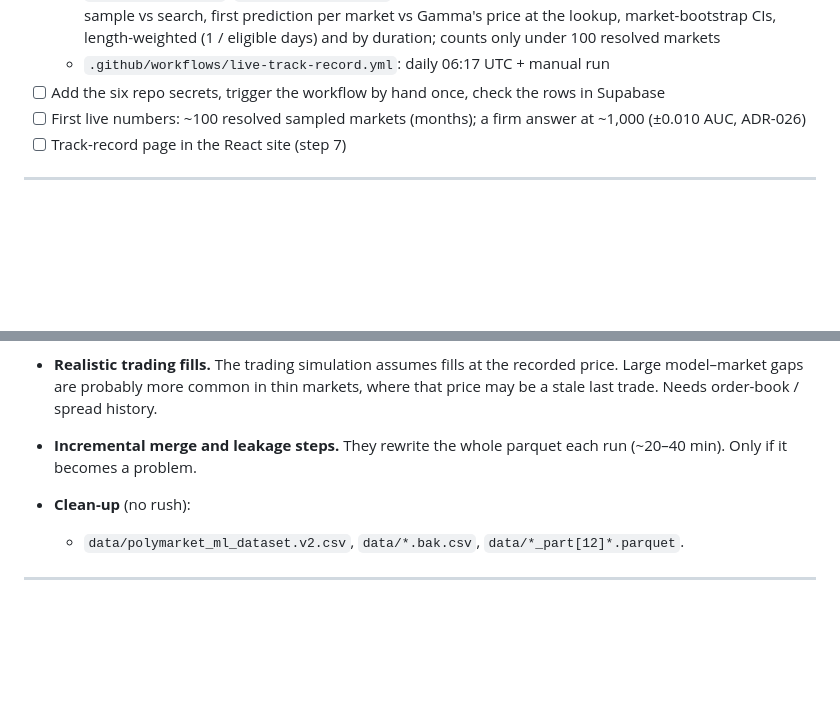
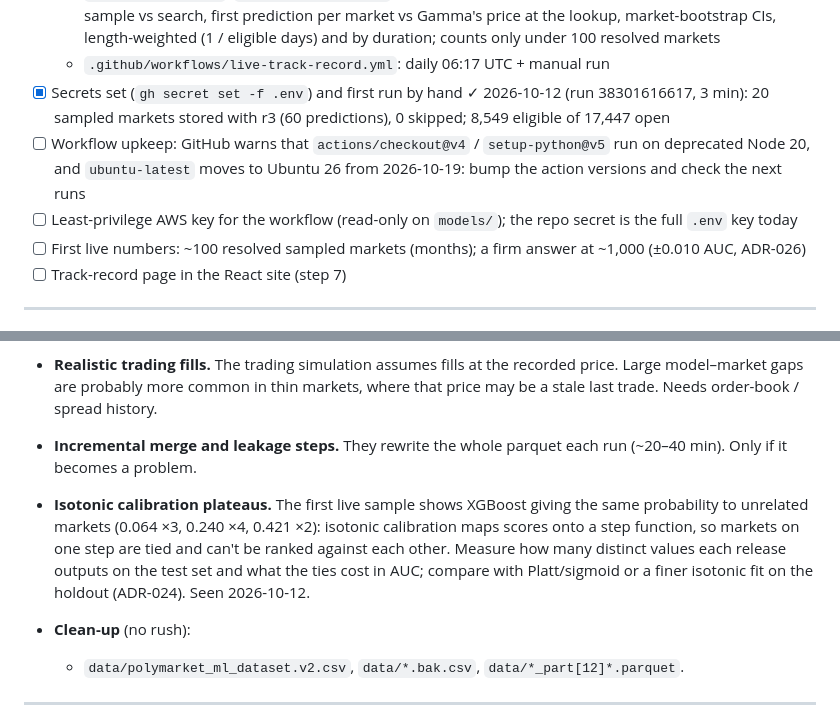
Before and after one commit to Hector-TB/predicting-prediction-markets, a Markdown page: ROADMAP.md, 2 parts joined by grey strips. Drawn GitHub-style; blank space fills up the shorter version.

Commit message:
ROADMAP: first live-track-record run done; workflow upkeep, AWS key scope, calibration plateaus
Co-Authored-By: Claude Opus 5.5 <noreply@anthropic.com>

```diff
--- a/ROADMAP.md
+++ b/ROADMAP.md
@@ -87,7 +87,9 @@ Build order:
   - `scripts/sample_markets.py`: daily random sample of 20 training-like open markets (8,552 eligible of 17,496 open on 2026-10-12), stored with `source = 'sample'`; draw seeded by the date
   - `GET /track-record` (`api/track_record.py`): backtest per-market metrics + live metrics per release, sample vs search, first prediction per market vs Gamma's price at the lookup, market-bootstrap CIs, length-weighted (1 / eligible days) and by duration; counts only under 100 resolved markets
   - `.github/workflows/live-track-record.yml`: daily 06:17 UTC + manual run
-- [ ] Add the six repo secrets, trigger the workflow by hand once, check the rows in Supabase
+- [x] Secrets set (`gh secret set -f .env`) and first run by hand ✓ 2026-10-12 (run 38301616617, 3 min): 20 sampled markets stored with r3 (60 predictions), 0 skipped; 8,549 eligible of 17,447 open
+- [ ] Workflow upkeep: GitHub warns that `actions/checkout@v4` / `setup-python@v5` run on deprecated Node 20, and `ubuntu-latest` moves to Ubuntu 26 from 2026-10-19: bump the action versions and check the next runs
+- [ ] Least-privilege AWS key for the workflow (read-only on `models/`); the repo secret is the full `.env` key today
 - [ ] First live numbers: ~100 resolved sampled markets (months); a firm answer at ~1,000 (±0.010 AUC, ADR-026)
 - [ ] Track-record page in the React site (step 7)
 
@@ -128,6 +130,7 @@ Search → market detail page (the production models + gap, prediction history,
 - **Test other rolling windows (ADR-003 was never searched exhaustively).** Price history is fetched at `fidelity=720` (one point per 12 h), so a 3d window has 6 points and anything under 1 day is impossible without a finer re-fetch. XGBoost (r1) puts ~57% of its gain on 7d features and ~15% on 14d, almost all of it on min/max; the volatility/trend/change features get < 2% together. Try adding 3d (and maybe 30d), and dropping the unused stats; keep it only if the holdout AUC improves (ADR-024). Needs a snapshot rebuild → new dataset version + ADR. Suggested 2026-10-01.
 - **Realistic trading fills.** The trading simulation assumes fills at the recorded price. Large model–market gaps are probably more common in thin markets, where that price may be a stale last trade. Needs order-book / spread history.
 - **Incremental merge and leakage steps.** They rewrite the whole parquet each run (~20–40 min). Only if it becomes a problem.
+- **Isotonic calibration plateaus.** The first live sample shows XGBoost giving the same probability to unrelated markets (0.064 ×3, 0.240 ×4, 0.421 ×2): isotonic calibration maps scores onto a step function, so markets on one step are tied and can't be ranked against each other. Measure how many distinct values each release outputs on the test set and what the ties cost in AUC; compare with Platt/sigmoid or a finer isotonic fit on the holdout (ADR-024). Seen 2026-10-12.
 - **Clean-up** (no rush):
   - `data/polymarket_ml_dataset.v2.csv`, `data/*.bak.csv`, `data/*_part[12]*.parquet`.
 
```
